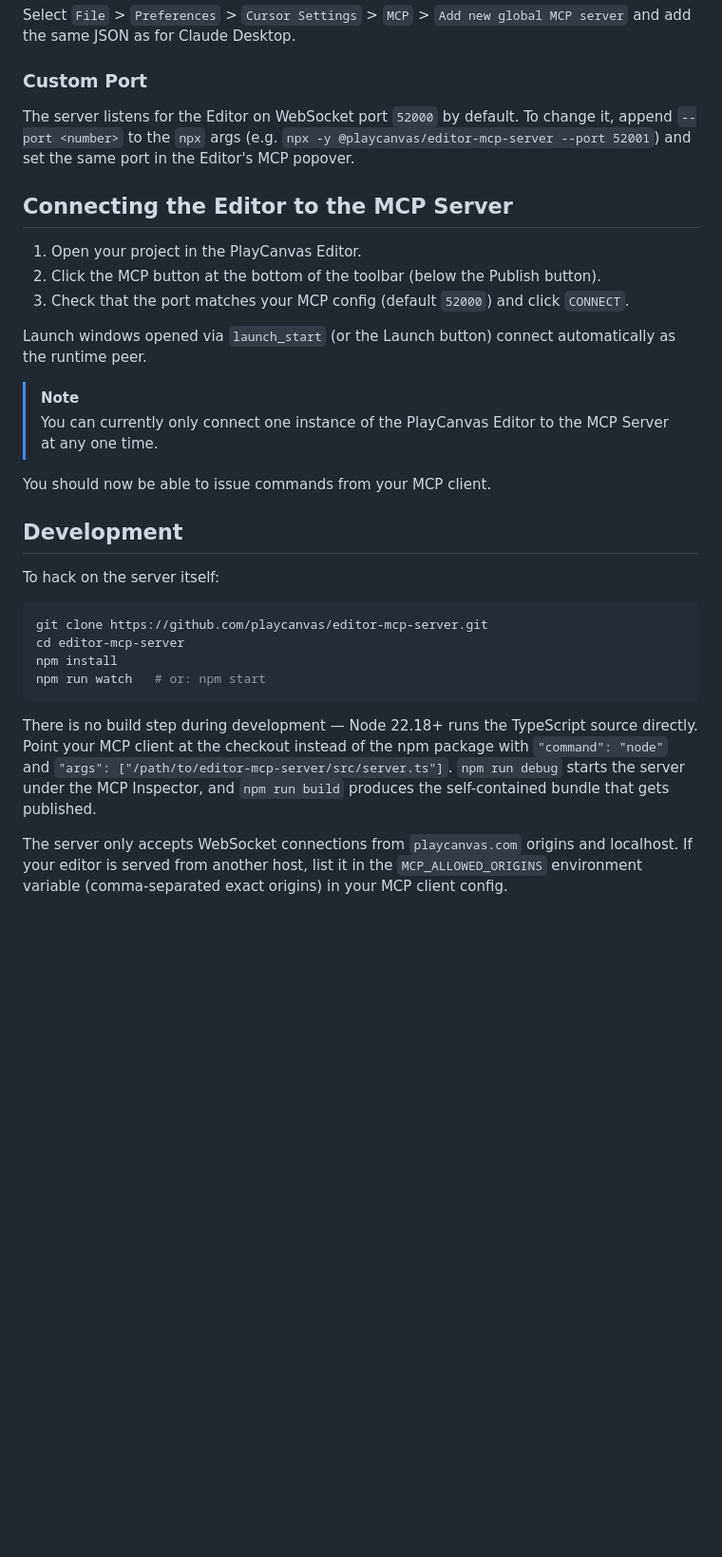
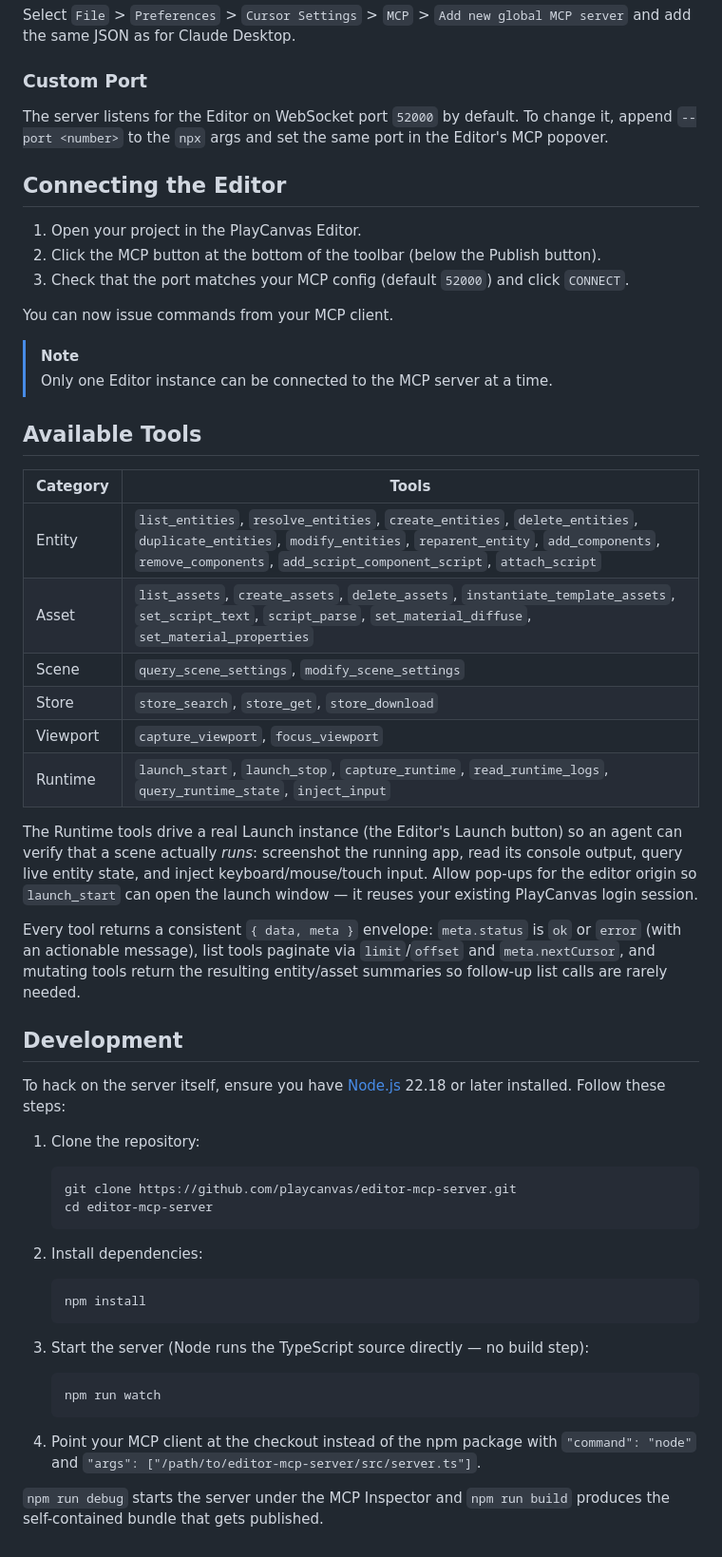
Before and after one commit to playcanvas/editor-mcp-server, a Markdown page: README.md, the part around one of its changes. Shown at 95% size. GitHub-like rendering; blank space fills up the shorter version.

Commit message:
docs: restructure README to match playcanvas/editor format (#94)
* docs: restructure README to match playcanvas/editor format

* docs: drop MCP_ALLOWED_ORIGINS note

````diff
--- a/README.md
+++ b/README.md
@@ -170,32 +71,57 @@ Select `File` > `Preferences` > `Cursor Settings` > `MCP` > `Add new global MCP
 
 ### Custom Port
 
-The server listens for the Editor on WebSocket port `52000` by default. To change it, append `--port <number>` to the `npx` args (e.g. `npx -y @playcanvas/editor-mcp-server --port 52001`) and set the same port in the Editor's MCP popover.
+The server listens for the Editor on WebSocket port `52000` by default. To change it, append `--port <number>` to the `npx` args and set the same port in the Editor's MCP popover.
 
-## Connecting the Editor to the MCP Server
+## Connecting the Editor
 
 1. Open your project in the PlayCanvas Editor.
 2. Click the MCP button at the bottom of the toolbar (below the Publish button).
 3. Check that the port matches your MCP config (default `52000`) and click `CONNECT`.
 
-Launch windows opened via `launch_start` (or the Launch button) connect automatically as the runtime peer.
+You can now issue commands from your MCP client.
 
 > [!NOTE]
-> You can currently only connect one instance of the PlayCanvas Editor to the MCP Server at any one time.
+> Only one Editor instance can be connected to the MCP server at a time.
 
-You should now be able to issue commands from your MCP client.
+## Available Tools
+
+| Category | Tools                                                                                                                                                                                         |
+| -------- | --------------------------------------------------------------------------------------------------------------------------------------------------------------------------------------------|
+| Entity   | `list_entities`, `resolve_entities`, `create_entities`, `delete_entities`, `duplicate_entities`, `modify_entities`, `reparent_entity`, `add_components`, `remove_components`, `add_script_component_script`, `attach_script` |
+| Asset    | `list_assets`, `create_assets`, `delete_assets`, `instantiate_template_assets`, `set_script_text`, `script_parse`, `set_material_diffuse`, `set_material_properties`                          |
+| Scene    | `query_scene_settings`, `modify_scene_settings`                                                                                                                                               |
+| Store    | `store_search`, `store_get`, `store_download`                                                                                                                                                 |
+| Viewport | `capture_viewport`, `focus_viewport`                                                                                                                                                          |
+| Runtime  | `launch_start`, `launch_stop`, `capture_runtime`, `read_runtime_logs`, `query_runtime_state`, `inject_input`                                                                                  |
+
+The Runtime tools drive a real Launch instance (the Editor's Launch button) so an agent can verify that a scene actually *runs*: screenshot the running app, read its console output, query live entity state, and inject keyboard/mouse/touch input. Allow pop-ups for the editor origin so `launch_start` can open the launch window — it reuses your existing PlayCanvas login session.
+
+Every tool returns a consistent `{ data, meta }` envelope: `meta.status` is `ok` or `error` (with an actionable message), list tools paginate via `limit`/`offset` and `meta.nextCursor`, and mutating tools return the resulting entity/asset summaries so follow-up list calls are rarely needed.
 
 ## Development
 
-To hack on the server itself:
+To hack on the server itself, ensure you have [Node.js](https://nodejs.org/) 22.18 or later installed. Follow these steps:
 
-```sh
-git clone https://github.com/playcanvas/editor-mcp-server.git
-cd editor-mcp-server
-npm install
-npm run watch   # or: npm start
-```
+1. Clone the repository:
 
-There is no build step during development — Node 22.18+ runs the TypeScript source directly. Point your MCP client at the checkout instead of the npm package with `"command": "node"` and `"args": ["/path/to/editor-mcp-server/src/server.ts"]`. `npm run debug` starts the server under the MCP Inspector, and `npm run build` produces the self-contained bundle that gets published.
+    ```sh
+    git clone https://github.com/playcanvas/editor-mcp-server.git
+    cd editor-mcp-server
+    ```
 
-The server only accepts WebSocket connections from `playcanvas.com` origins and localhost. If your editor is served from another host, list it in the `MCP_ALLOWED_ORIGINS` environment variable (comma-separated exact origins) in your MCP client config.
+2. Install dependencies:
+
+    ```sh
+    npm install
+    ```
+
+3. Start the server (Node runs the TypeScript source directly — no build step):
+
+    ```sh
+    npm run watch
+    ```
+
+4. Point your MCP client at the checkout instead of the npm package with `"command": "node"` and `"args": ["/path/to/editor-mcp-server/src/server.ts"]`.
+
+`npm run debug` starts the server under the MCP Inspector and `npm run build` produces the self-contained bundle that gets published.
````
Also changed, not shown: other parts of README.md (+12 -111 lines).
